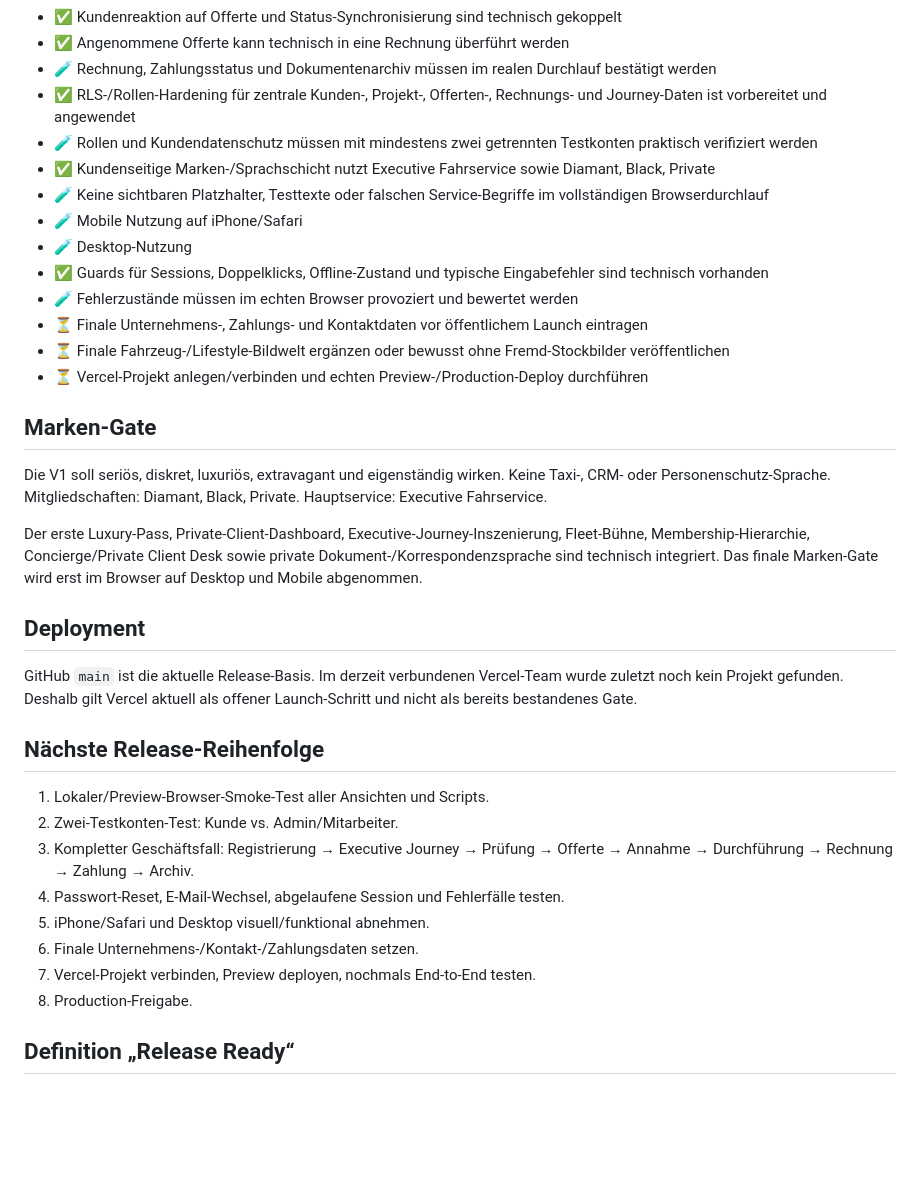
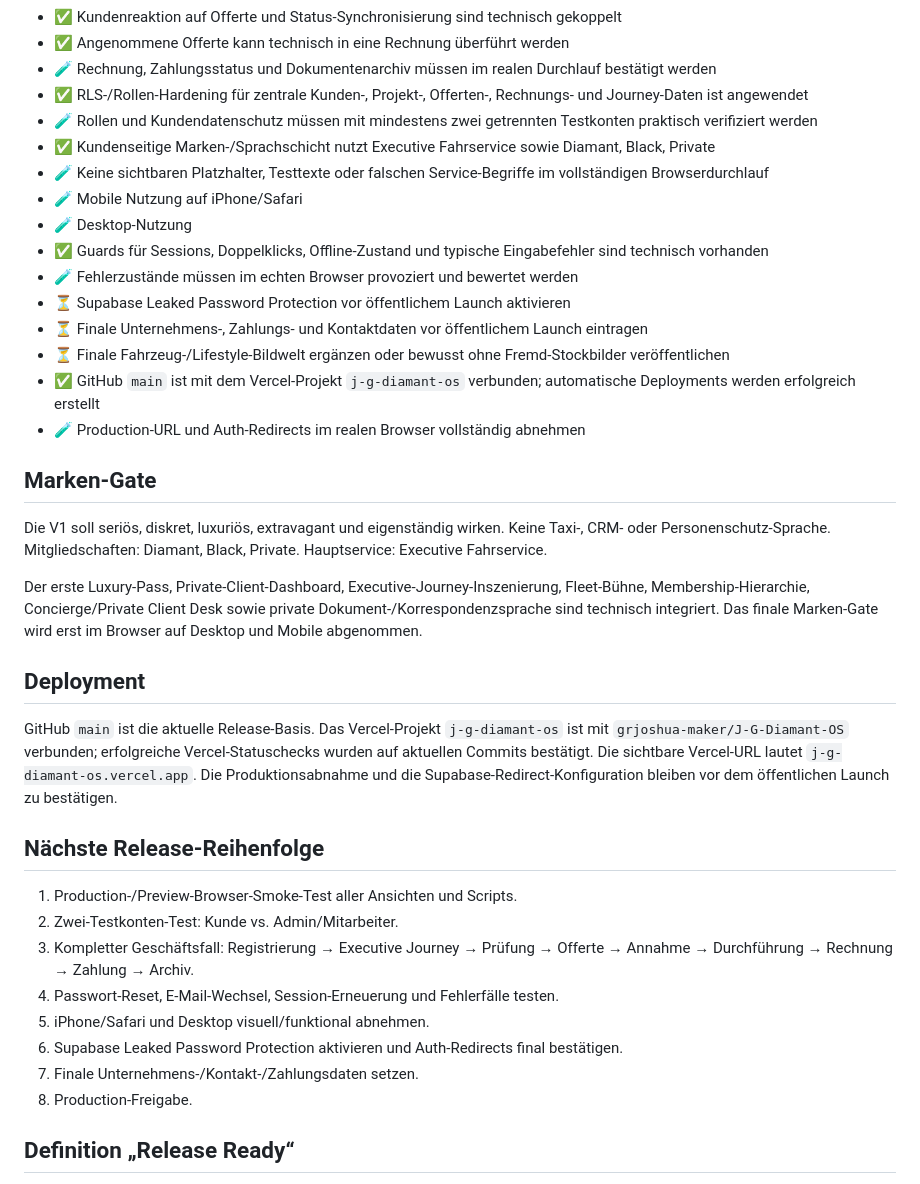
Before and after one commit to grjoshua-maker/J-G-Diamant-OS, a Markdown page: RELEASE_READY.md, the part around the change. Rendered like a GitHub page; blank space fills up the shorter version.

Commit message:
Update release gate with confirmed Vercel deployment

```diff
--- a/RELEASE_READY.md
+++ b/RELEASE_READY.md
@@ -21,7 +21,7 @@ Status-Legende:
 - ✅ Kundenreaktion auf Offerte und Status-Synchronisierung sind technisch gekoppelt
 - ✅ Angenommene Offerte kann technisch in eine Rechnung überführt werden
 - 🧪 Rechnung, Zahlungsstatus und Dokumentenarchiv müssen im realen Durchlauf bestätigt werden
-- ✅ RLS-/Rollen-Hardening für zentrale Kunden-, Projekt-, Offerten-, Rechnungs- und Journey-Daten ist vorbereitet und angewendet
+- ✅ RLS-/Rollen-Hardening für zentrale Kunden-, Projekt-, Offerten-, Rechnungs- und Journey-Daten ist angewendet
 - 🧪 Rollen und Kundendatenschutz müssen mit mindestens zwei getrennten Testkonten praktisch verifiziert werden
 - ✅ Kundenseitige Marken-/Sprachschicht nutzt Executive Fahrservice sowie Diamant, Black, Private
 - 🧪 Keine sichtbaren Platzhalter, Testtexte oder falschen Service-Begriffe im vollständigen Browserdurchlauf
@@ -29,9 +29,11 @@ Status-Legende:
 - 🧪 Desktop-Nutzung
 - ✅ Guards für Sessions, Doppelklicks, Offline-Zustand und typische Eingabefehler sind technisch vorhanden
 - 🧪 Fehlerzustände müssen im echten Browser provoziert und bewertet werden
+- ⏳ Supabase Leaked Password Protection vor öffentlichem Launch aktivieren
 - ⏳ Finale Unternehmens-, Zahlungs- und Kontaktdaten vor öffentlichem Launch eintragen
 - ⏳ Finale Fahrzeug-/Lifestyle-Bildwelt ergänzen oder bewusst ohne Fremd-Stockbilder veröffentlichen
-- ⏳ Vercel-Projekt anlegen/verbinden und echten Preview-/Production-Deploy durchführen
+- ✅ GitHub `main` ist mit dem Vercel-Projekt `j-g-diamant-os` verbunden; automatische Deployments werden erfolgreich erstellt
+- 🧪 Production-URL und Auth-Redirects im realen Browser vollständig abnehmen
 
 ## Marken-Gate
 
@@ -41,17 +43,17 @@ Der erste Luxury-Pass, Private-Client-Dashboard, Executive-Journey-Inszenierung,
 
 ## Deployment
 
-GitHub `main` ist die aktuelle Release-Basis. Im derzeit verbundenen Vercel-Team wurde zuletzt noch kein Projekt gefunden. Deshalb gilt Vercel aktuell als offener Launch-Schritt und nicht als bereits bestandenes Gate.
+GitHub `main` ist die aktuelle Release-Basis. Das Vercel-Projekt `j-g-diamant-os` ist mit `grjoshua-maker/J-G-Diamant-OS` verbunden; erfolgreiche Vercel-Statuschecks wurden auf aktuellen Commits bestätigt. Die sichtbare Vercel-URL lautet `j-g-diamant-os.vercel.app`. Die Produktionsabnahme und die Supabase-Redirect-Konfiguration bleiben vor dem öffentlichen Launch zu bestätigen.
 
 ## Nächste Release-Reihenfolge
 
-1. Lokaler/Preview-Browser-Smoke-Test aller Ansichten und Scripts.
+1. Production-/Preview-Browser-Smoke-Test aller Ansichten und Scripts.
 2. Zwei-Testkonten-Test: Kunde vs. Admin/Mitarbeiter.
 3. Kompletter Geschäftsfall: Registrierung → Executive Journey → Prüfung → Offerte → Annahme → Durchführung → Rechnung → Zahlung → Archiv.
-4. Passwort-Reset, E-Mail-Wechsel, abgelaufene Session und Fehlerfälle testen.
+4. Passwort-Reset, E-Mail-Wechsel, Session-Erneuerung und Fehlerfälle testen.
 5. iPhone/Safari und Desktop visuell/funktional abnehmen.
-6. Finale Unternehmens-/Kontakt-/Zahlungsdaten setzen.
-7. Vercel-Projekt verbinden, Preview deployen, nochmals End-to-End testen.
+6. Supabase Leaked Password Protection aktivieren und Auth-Redirects final bestätigen.
+7. Finale Unternehmens-/Kontakt-/Zahlungsdaten setzen.
 8. Production-Freigabe.
 
 ## Definition „Release Ready“
```
